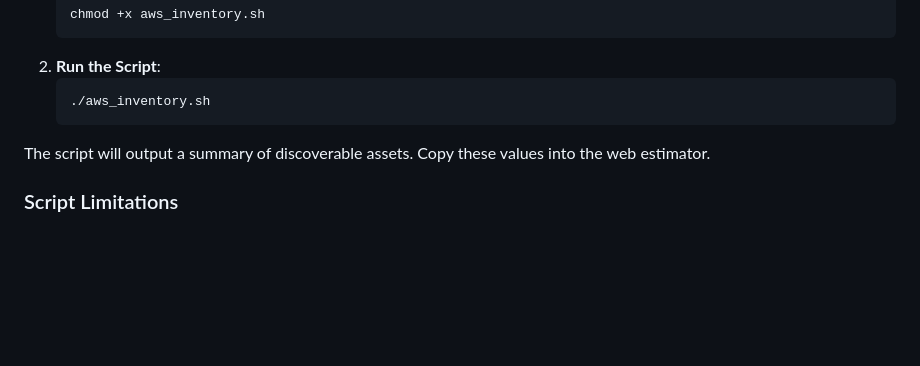
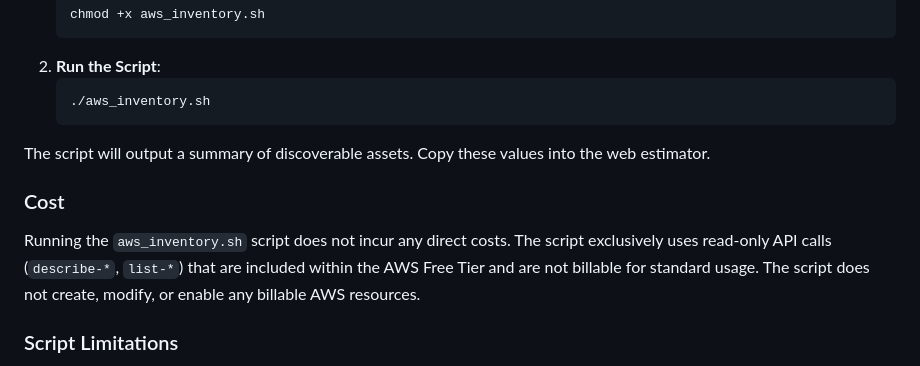
Before and after one commit to abuslang/cortex-cloud-license-helper, a Markdown page: README.md, the part around the change. Rendered like a GitHub page; blank space fills up the shorter version.

````diff
--- a/README.md
+++ b/README.md
@@ -97,6 +97,10 @@ Create a new IAM policy with the following JSON definition:
     ```
 The script will output a summary of discoverable assets. Copy these values into the web estimator.
 
+### Cost
+
+Running the `aws_inventory.sh` script does not incur any direct costs. The script exclusively uses read-only API calls (`describe-*`, `list-*`) that are included within the AWS Free Tier and are not billable for standard usage. The script does not create, modify, or enable any billable AWS resources.
+
 ### Script Limitations
 - The script cannot automatically distinguish between VMs running containers and those that are not. You must manually allocate the total EC2 instance count between the two relevant categories in the estimator.
 - **SaaS Users** and **Cloud ASM - Unmanaged Services** are not automatically discoverable and must be entered manually based on your organization's data.
````
